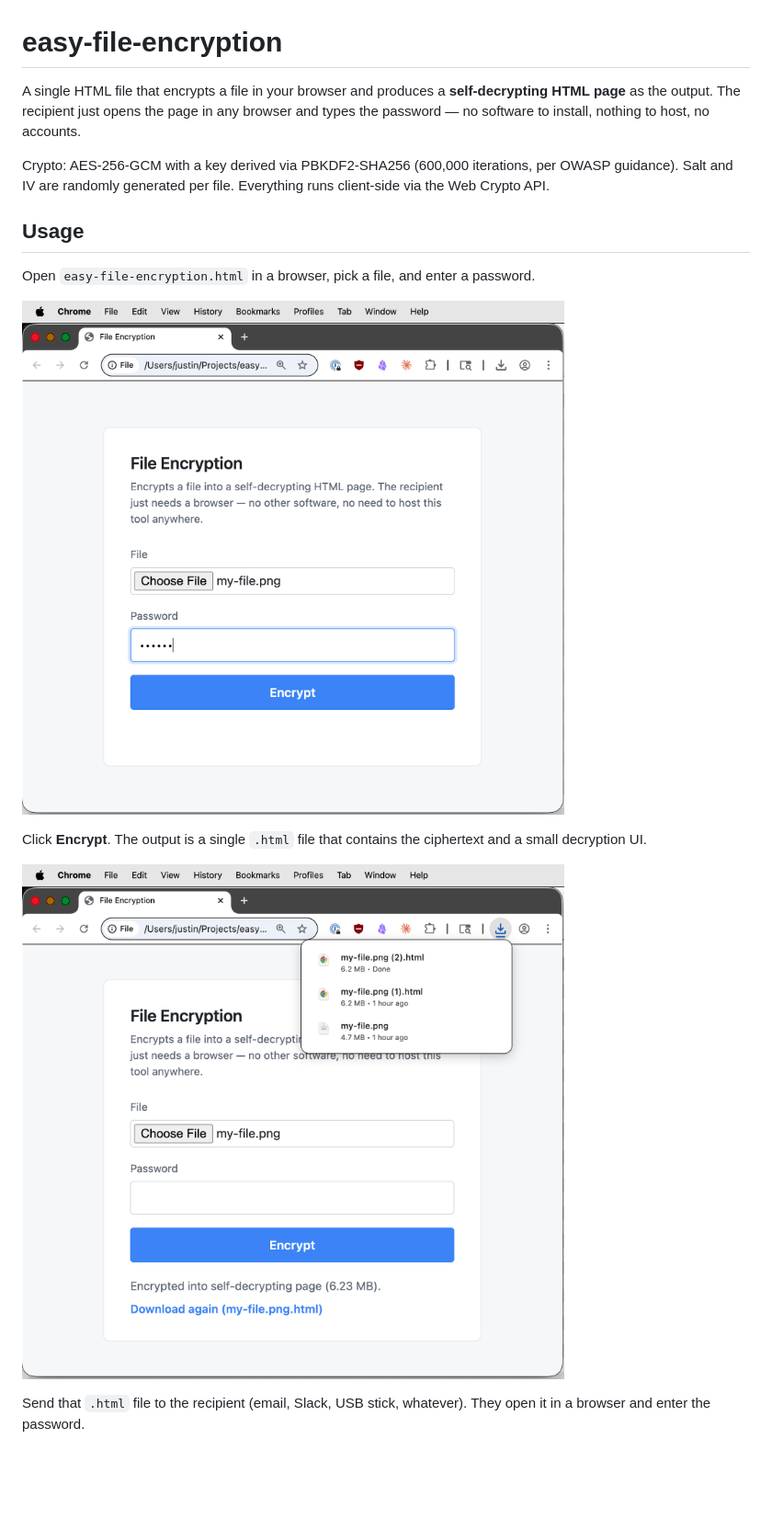
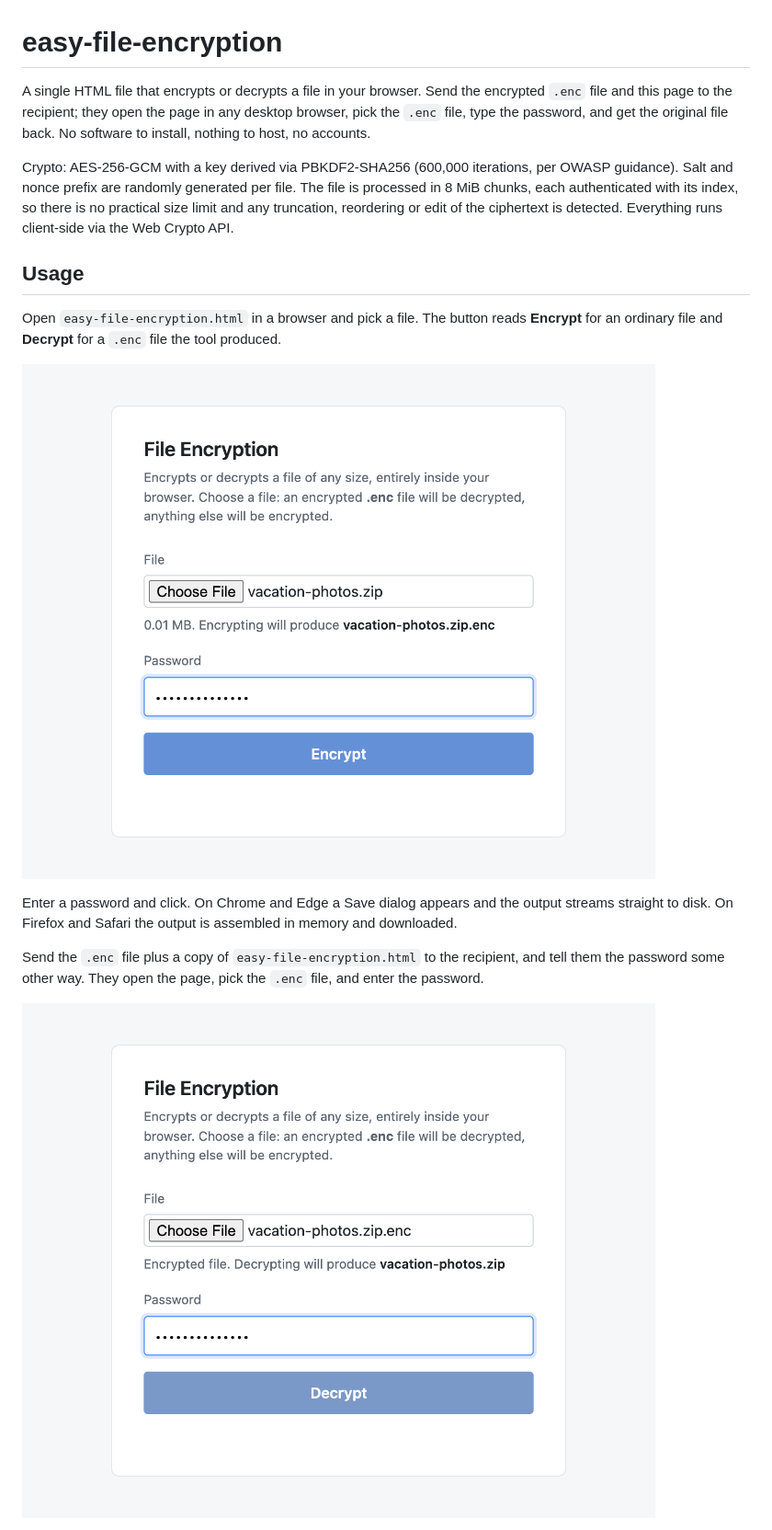
Before and after one commit to justinpearson/easy-file-encryption, a Markdown page: README.md, the part around one of its changes. Shown at 92% size. Drawn GitHub-style; pictures changed too: images/decrypt.png (added), images/encrypt-1.png (deleted), images/encrypt-2.png (deleted); blank space fills up the shorter version.

```diff
--- a/README.md
+++ b/README.md
@@ -1,18 +1,18 @@
 # easy-file-encryption
 
-A single HTML file that encrypts a file in your browser and produces a **self-decrypting HTML page** as the output. The recipient just opens the page in any browser and types the password — no software to install, nothing to host, no accounts.
+A single HTML file that encrypts or decrypts a file in your browser. Send the encrypted `.enc` file and this page to the recipient; they open the page in any desktop browser, pick the `.enc` file, type the password, and get the original file back. No software to install, nothing to host, no accounts.
 
-Crypto: AES-256-GCM with a key derived via PBKDF2-SHA256 (600,000 iterations, per OWASP guidance). Salt and IV are randomly generated per file. Everything runs client-side via the Web Crypto API.
+Crypto: AES-256-GCM with a key derived via PBKDF2-SHA256 (600,000 iterations, per OWASP guidance). Salt and nonce prefix are randomly generated per file. The file is processed in 8 MiB chunks, each authenticated with its index, so there is no practical size limit and any truncation, reordering or edit of the ciphertext is detected. Everything runs client-side via the Web Crypto API.
 
 ## Usage
 
-Open `easy-file-encryption.html` in a browser, pick a file, and enter a password.
+Open `easy-file-encryption.html` in a browser and pick a file. The button reads **Encrypt** for an ordinary file and **Decrypt** for a `.enc` file the tool produced.
 
-![Encrypt — choose file and password](images/encrypt-1.png)
+![Encrypt — file chosen, ready to encrypt](images/encrypt.png)
 
-Click **Encrypt**. The output is a single `.html` file that contains the ciphertext and a small decryption UI.
+Enter a password and click. On Chrome and Edge a Save dialog appears and the output streams straight to disk. On Firefox and Safari the output is assembled in memory and downloaded.
 
-![Encrypt — output downloaded](images/encrypt-2.png)
+Send the `.enc` file plus a copy of `easy-file-encryption.html` to the recipient, and tell them the password some other way. They open the page, pick the `.enc` file, and enter the password.
 
-Send that `.html` file to the recipient (email, Slack, USB stick, whatever). They open it in a browser and enter the password.
+![Decrypt — encrypted file chosen, ready to decrypt](images/decrypt.png)
 
```
Also changed, not shown: other parts of README.md (+18 -9 lines), CLAUDE.md (+36 -21 lines), images/decrypt-1.png (deleted), images/decrypt-2.png (deleted), 3 other files.
